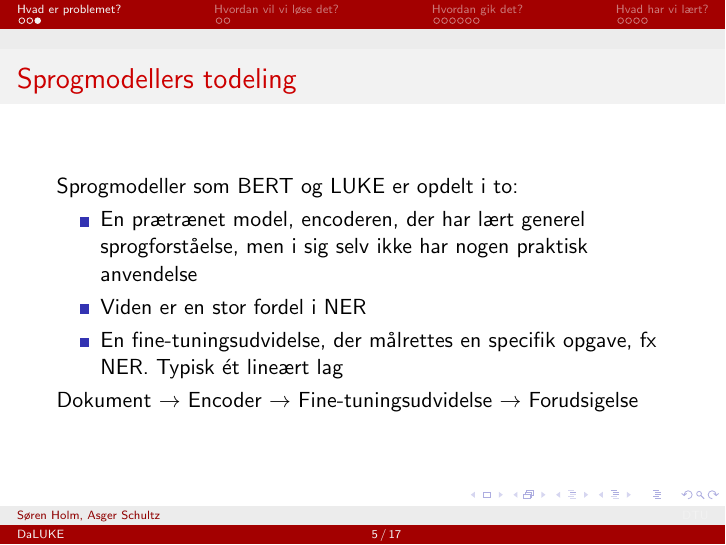
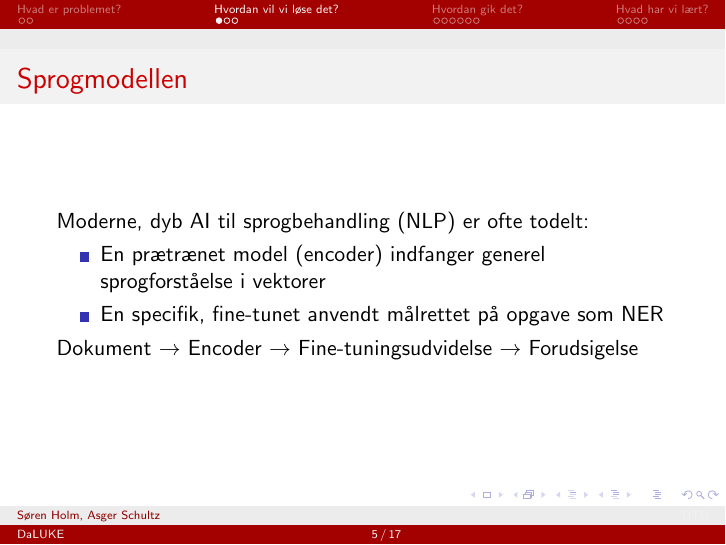
Before and after one commit to peleiden/bug-free-guacamole, LaTeX slides (presentation/presentation.tex): page 5 of 35. Compiled offline with pdfLaTeX.

Commit message:
DØ Jeg stjæle dit slide

```diff
--- a/presentation/presentation.tex
+++ b/presentation/presentation.tex
@@ -95,23 +95,21 @@
     \end{example}
 \end{frame}
 
-\begin{frame}
-    \frametitle{Sprogmodellers todeling}
-    Sprogmodeller som BERT og LUKE er opdelt i to:
-    \begin{itemize}
-        \item En prætrænet model, encoderen, der har lært generel sprogforståelse, men i sig selv ikke har nogen praktisk anvendelse
-        \item Viden er en stor fordel i NER
-        \item En fine-tuningsudvidelse, der målrettes en specifik opgave, fx NER. Typisk ét lineært lag
-    \end{itemize}
-    Dokument $ \to $ Encoder $ \to $ Fine-tuningsudvidelse $ \to $ Forudsigelse
-\end{frame}
-
-
 \newcommand{\nw}[2]{
     \tikz[baseline=(#2.base), inner sep = 0pt]{\node (#2) {\underline{#1}};}
 }
 
 \section{Hvordan vil vi løse det?}
+\begin{frame}
+    \frametitle{Sprogmodellen}
+    Moderne, dyb AI til sprogbehandling (NLP) er ofte todelt:
+    \begin{itemize}
+        \item En prætrænet model (encoder) indfanger generel sprogforståelse i vektorer
+        \item En specifik, fine-tunet anvendt målrettet på opgave som NER
+    \end{itemize}
+    Dokument $ \to $ Encoder $ \to $ Fine-tuningsudvidelse $ \to $ Forudsigelse
+\end{frame}
+
 \begin{frame}
     % 2
     \frametitle{LUKE tilfører viden til sprogmodeller}
```
